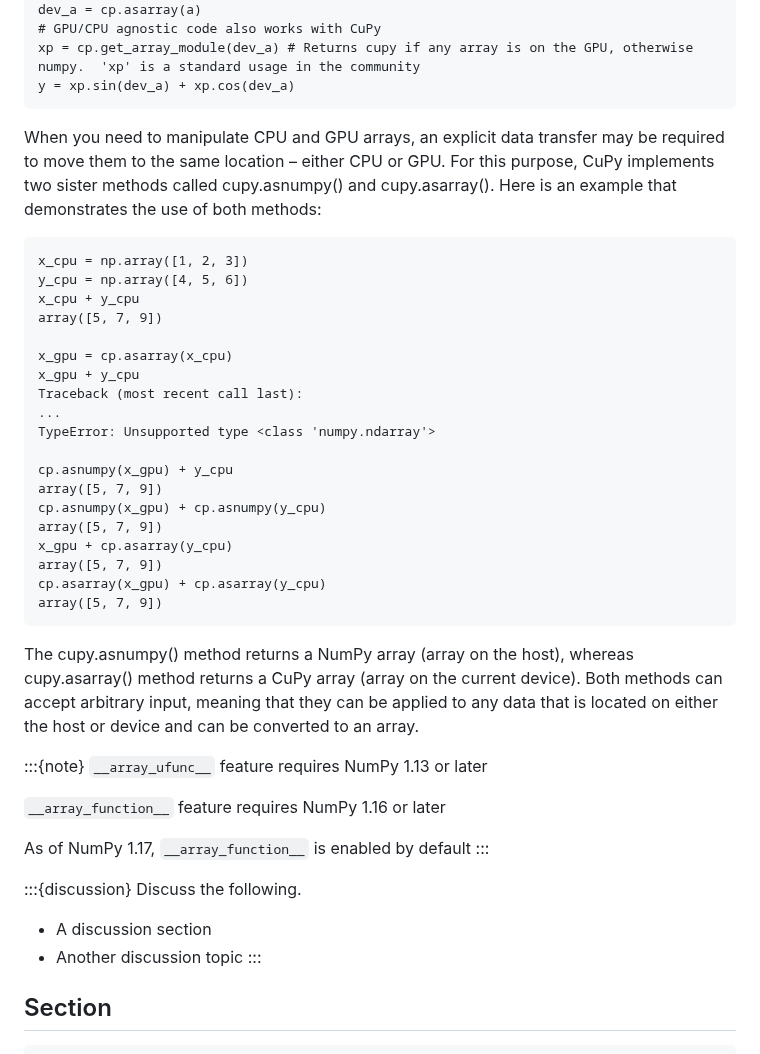
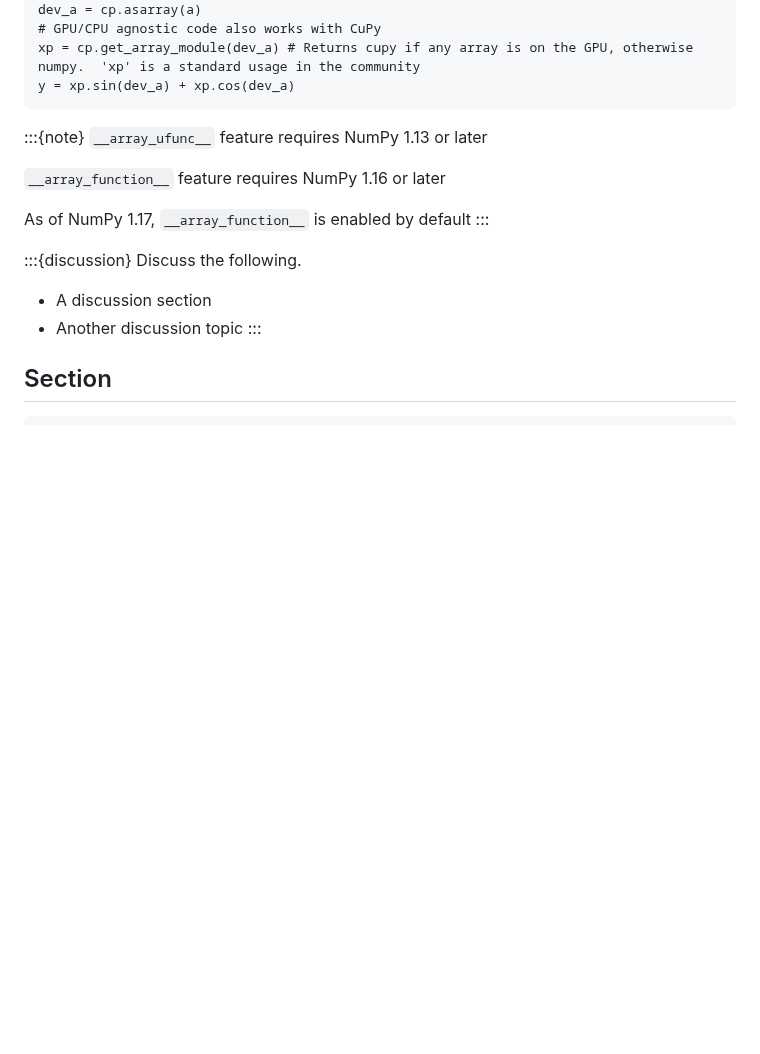
Before and after one commit to qianglise/python-for-hpc, a Markdown page: content/cupy.md, the part around one of its changes. GitHub-like rendering; blank space fills up the shorter version.

````diff
--- a/content/cupy.md
+++ b/content/cupy.md
@@ -494,29 +590,6 @@ xp = cp.get_array_module(dev_a) # Returns cupy if any array is on the GPU, other
 y = xp.sin(dev_a) + xp.cos(dev_a)
 ```
 
-When you need to manipulate CPU and GPU arrays, an explicit data transfer may be required to move them to the same location – either CPU or GPU. For this purpose, CuPy implements two sister methods called cupy.asnumpy() and cupy.asarray(). Here is an example that demonstrates the use of both methods:
-```
-x_cpu = np.array([1, 2, 3])
-y_cpu = np.array([4, 5, 6])
-x_cpu + y_cpu
-array([5, 7, 9])
-
-x_gpu = cp.asarray(x_cpu)
-x_gpu + y_cpu
-Traceback (most recent call last):
-...
-TypeError: Unsupported type <class 'numpy.ndarray'>
-
-cp.asnumpy(x_gpu) + y_cpu
-array([5, 7, 9])
-cp.asnumpy(x_gpu) + cp.asnumpy(y_cpu)
-array([5, 7, 9])
-x_gpu + cp.asarray(y_cpu)
-array([5, 7, 9])
-cp.asarray(x_gpu) + cp.asarray(y_cpu)
-array([5, 7, 9])
-```
-The cupy.asnumpy() method returns a NumPy array (array on the host), whereas cupy.asarray() method returns a CuPy array (array on the current device). Both methods can accept arbitrary input, meaning that they can be applied to any data that is located on either the host or device and can be converted to an array.
 
 
 :::{note}
````
Also changed, not shown: other parts of content/cupy.md (+110 -14 lines).
